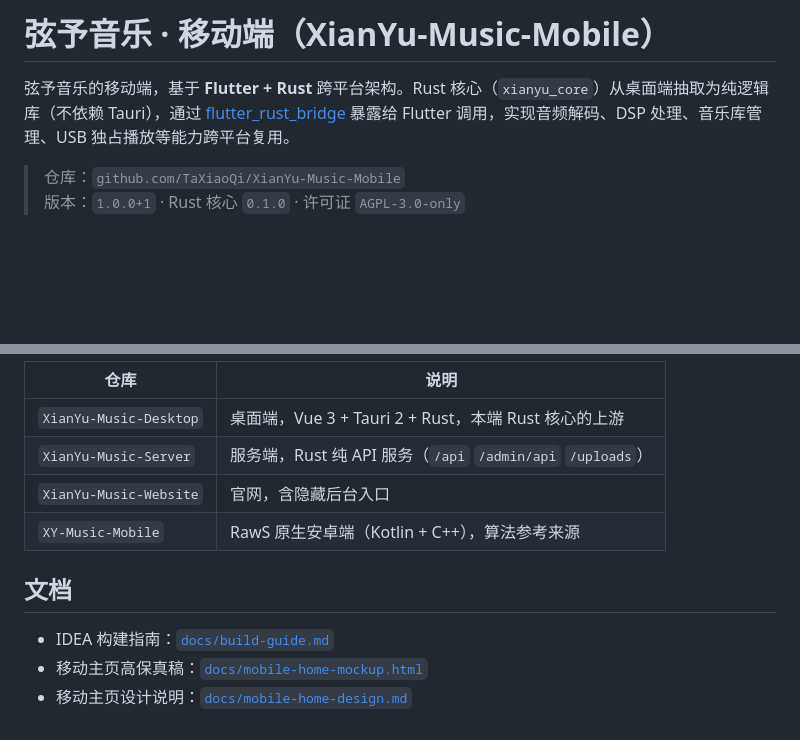
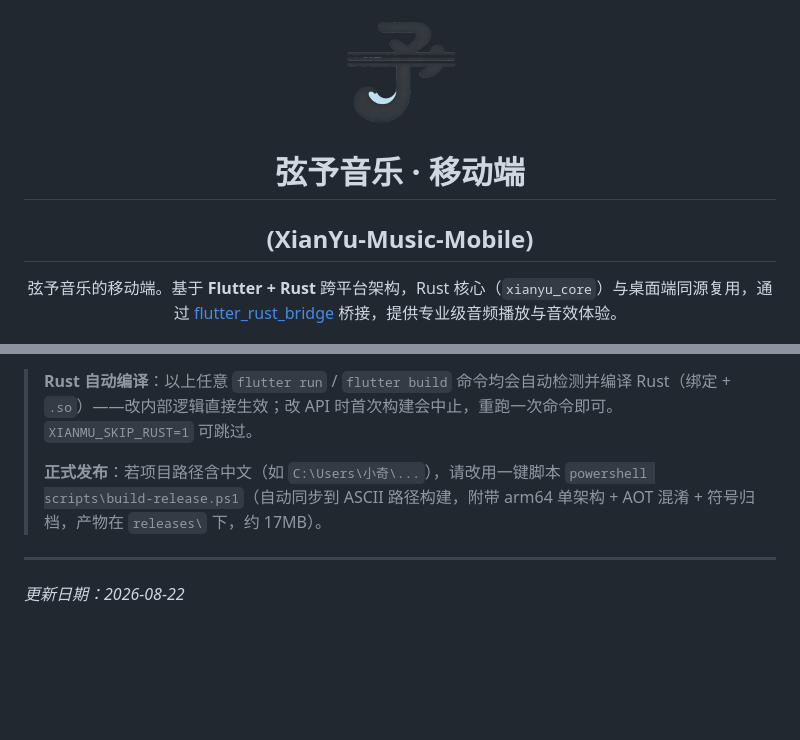
Before and after one commit to TaXiaoQi/XianYu-Music-Mobile, a Markdown page: README.md, 2 parts joined by grey strips. Drawn GitHub-style; pictures changed too: logo.png (added); blank space fills up the shorter version.

```diff
--- a/README.md
+++ b/README.md
@@ -1,7 +1,8 @@
-# 弦予音乐 · 移动端（XianYu-Music-Mobile）
+<div align="center">
+  <img src="logo.png" width="120" height="120" alt="XianYu Logo" style="border-radius: 24px; box-shadow: 0 8px 24px rgba(0,0,0,0.15);" />
 
-弦予音乐的移动端，基于 **Flutter + Rust** 跨平台架构。Rust 核心（`xianyu_core`）从桌面端抽取为纯逻辑库（不依赖 Tauri），通过 [flutter_rust_bridge](https://github.com/fzyzcjy/flutter_rust_bridge) 暴露给 Flutter 调用，实现音频解码、DSP 处理、音乐库管理、USB 独占播放等能力跨平台复用。
+# 弦予音乐 · 移动端
+## (XianYu-Music-Mobile)
 
-> 仓库：`github.com/TaXiaoQi/XianYu-Music-Mobile`
-> 版本：`1.0.0+1` · Rust 核心 `0.1.0` · 许可证 `AGPL-3.0-only`
+弦予音乐的移动端。基于 **Flutter + Rust** 跨平台架构，Rust 核心（`xianyu_core`）与桌面端同源复用，通过 [flutter_rust_bridge](https://github.com/fzyzcjy/flutter_rust_bridge) 桥接，提供专业级音频播放与音效体验。
 
@@ -140,13 +93,8 @@ flutter run
 
-| 仓库 | 说明 |
-|------|------|
-| `XianYu-Music-Desktop` | 桌面端，Vue 3 + Tauri 2 + Rust，本端 Rust 核心的上游 |
-| `XianYu-Music-Server` | 服务端，Rust 纯 API 服务（`/api` `/admin/api` `/uploads`） |
-| `XianYu-Music-Website` | 官网，含隐藏后台入口 |
-| `XY-Music-Mobile` | RawS 原生安卓端（Kotlin + C++），算法参考来源 |
+> **Rust 自动编译**：以上任意 `flutter run` / `flutter build` 命令均会自动检测并编译 Rust（绑定 + `.so`）——改内部逻辑直接生效；改 API 时首次构建会中止，重跑一次命令即可。`XIANMU_SKIP_RUST=1` 可跳过。
+>
+> **正式发布**：若项目路径含中文（如 `C:\Users\小奇\...`），请改用一键脚本 `powershell scripts\build-release.ps1`（自动同步到 ASCII 路径构建，附带 arm64 单架构 + AOT 混淆 + 符号归档，产物在 `releases\` 下，约 17MB）。
 
-## 文档
+---
 
-- IDEA 构建指南：[`docs/build-guide.md`](docs/build-guide.md)
-- 移动主页高保真稿：[`docs/mobile-home-mockup.html`](docs/mobile-home-mockup.html)
-- 移动主页设计说明：[`docs/mobile-home-design.md`](docs/mobile-home-design.md)
+*更新日期：2026-08-22*
```
Also changed, not shown: other parts of README.md (+61 -109 lines).
